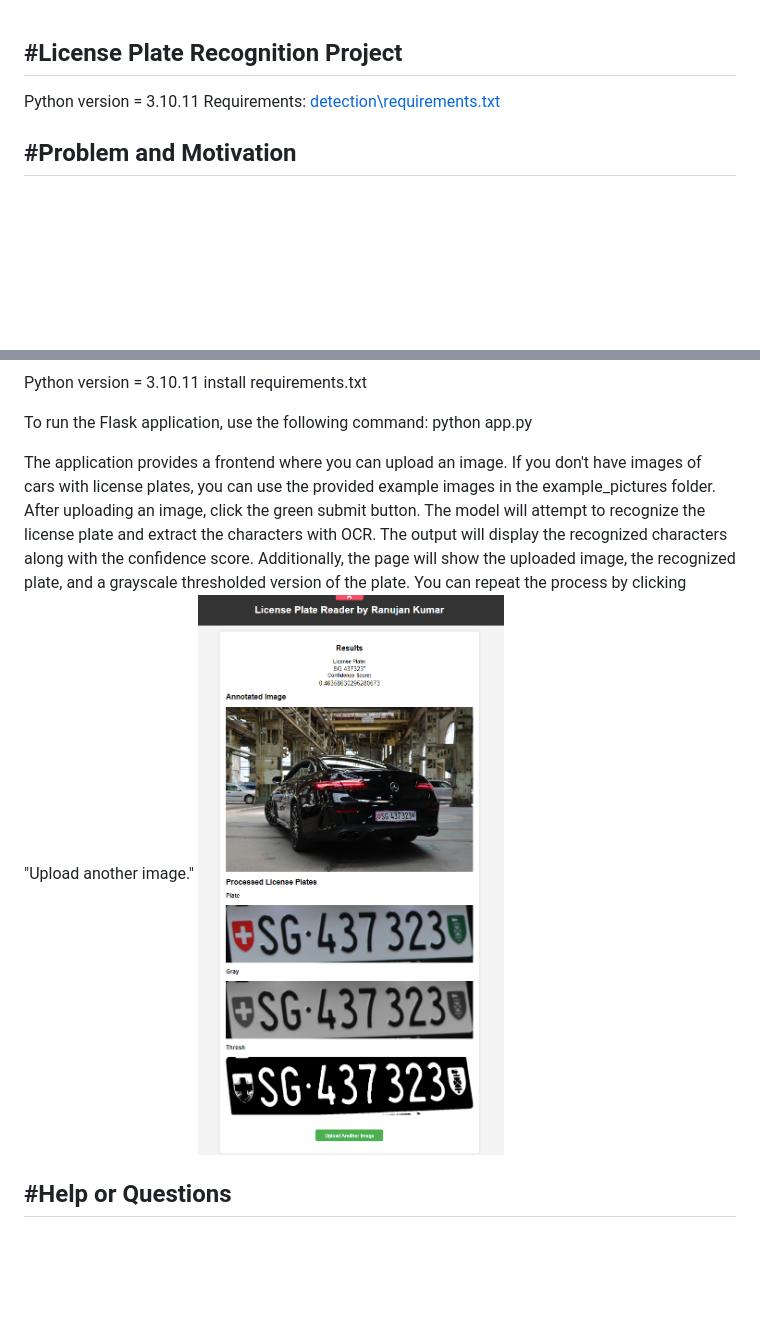
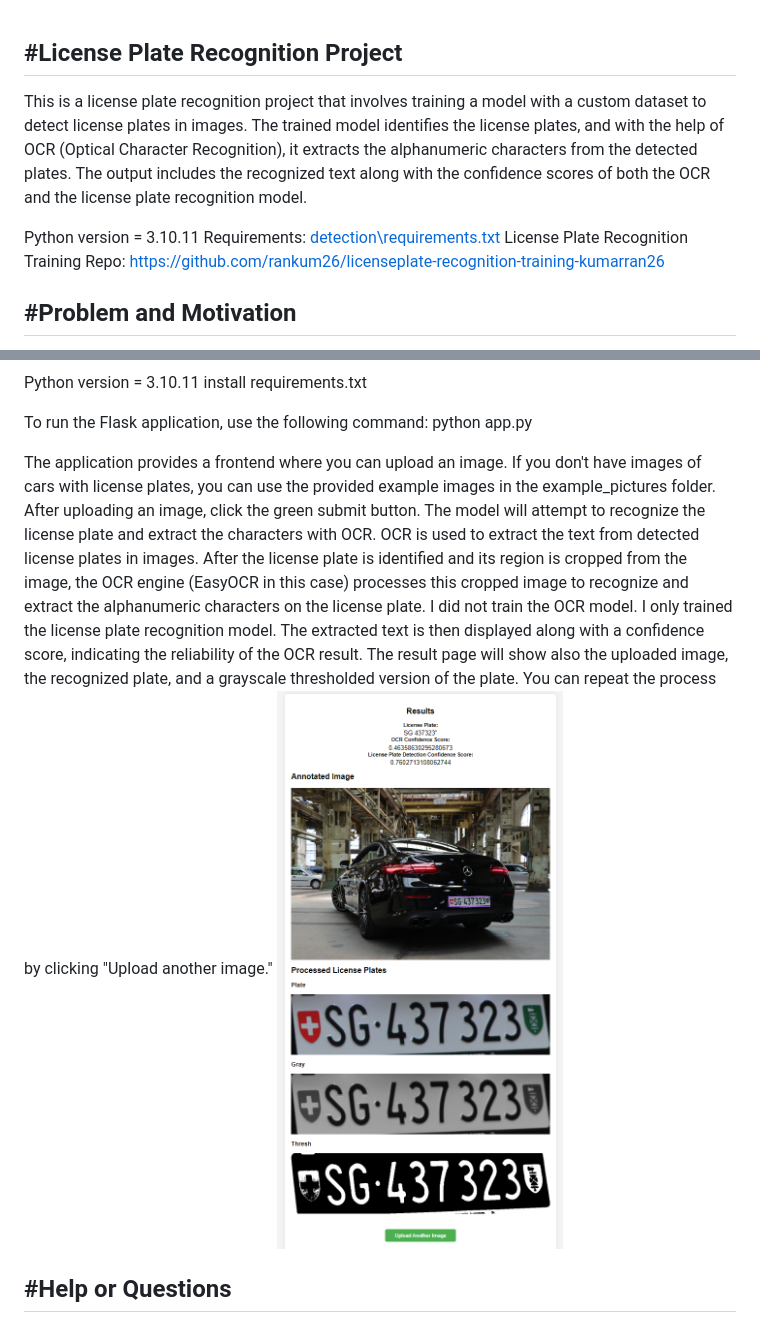
Before and after one commit to rankum26/licenseplate-recognition-kumarran26, a Markdown page: README.md, 2 parts joined by grey strips. Rendered like a GitHub page; pictures changed too: README_pictures/image3.png; blank space fills up the shorter version.

```diff
--- a/README.md
+++ b/README.md
@@ -1,8 +1,11 @@
 #License Plate Recognition Project
 ------------------
+This is a license plate recognition project that involves training a model with a custom dataset to detect license plates in images. The trained model identifies the license plates, and with the help of OCR (Optical Character Recognition), it extracts the alphanumeric characters from the detected plates. The output includes the recognized text along with the confidence scores of both the OCR and the license plate recognition model.
+
 
 Python version = 3.10.11
 Requirements: [detection\requirements.txt](https://github.com/rankum26/licenseplate-recognition-kumarran26/blob/main/detection/requirements.txt)
+License Plate Recognition Training Repo: https://github.com/rankum26/licenseplate-recognition-training-kumarran26
 
 #Problem and Motivation
 ------------------
@@ -45,8 +48,8 @@ install requirements.txt
 To run the Flask application, use the following command:
 python app.py
 
-The application provides a frontend where you can upload an image. If you don't have images of cars with license plates, you can use the provided example images in the example_pictures folder. After uploading an image, click the green submit button. The model will attempt to recognize the license plate and extract the characters with OCR. The output will display the recognized characters along with the confidence score.
-Additionally, the page will show the uploaded image, the recognized plate, and a grayscale thresholded version of the plate. You can repeat the process by clicking "Upload another image."
+The application provides a frontend where you can upload an image. If you don't have images of cars with license plates, you can use the provided example images in the example_pictures folder. After uploading an image, click the green submit button. The model will attempt to recognize the license plate and extract the characters with OCR. OCR is used to extract the text from detected license plates in images. After the license plate is identified and its region is cropped from the image, the OCR engine (EasyOCR in this case) processes this cropped image to recognize and extract the alphanumeric characters on the license plate. I did not train the OCR model. I only trained the license plate recognition model. The extracted text is then displayed along with a confidence score, indicating the reliability of the OCR result.
+The result page will show also the uploaded image, the recognized plate, and a grayscale thresholded version of the plate. You can repeat the process by clicking "Upload another image."
 ![alt text](/README_pictures/image3.png)
 
 
```
Also changed, not shown: 2 other files.
